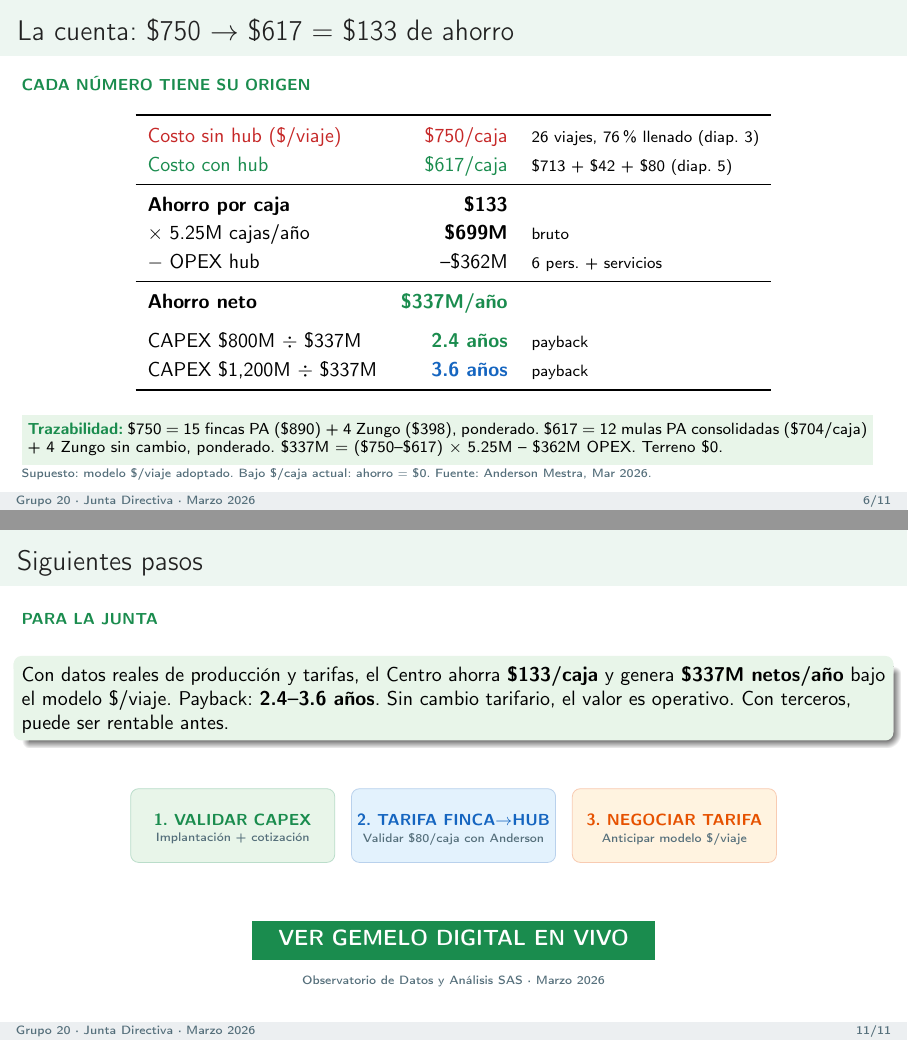
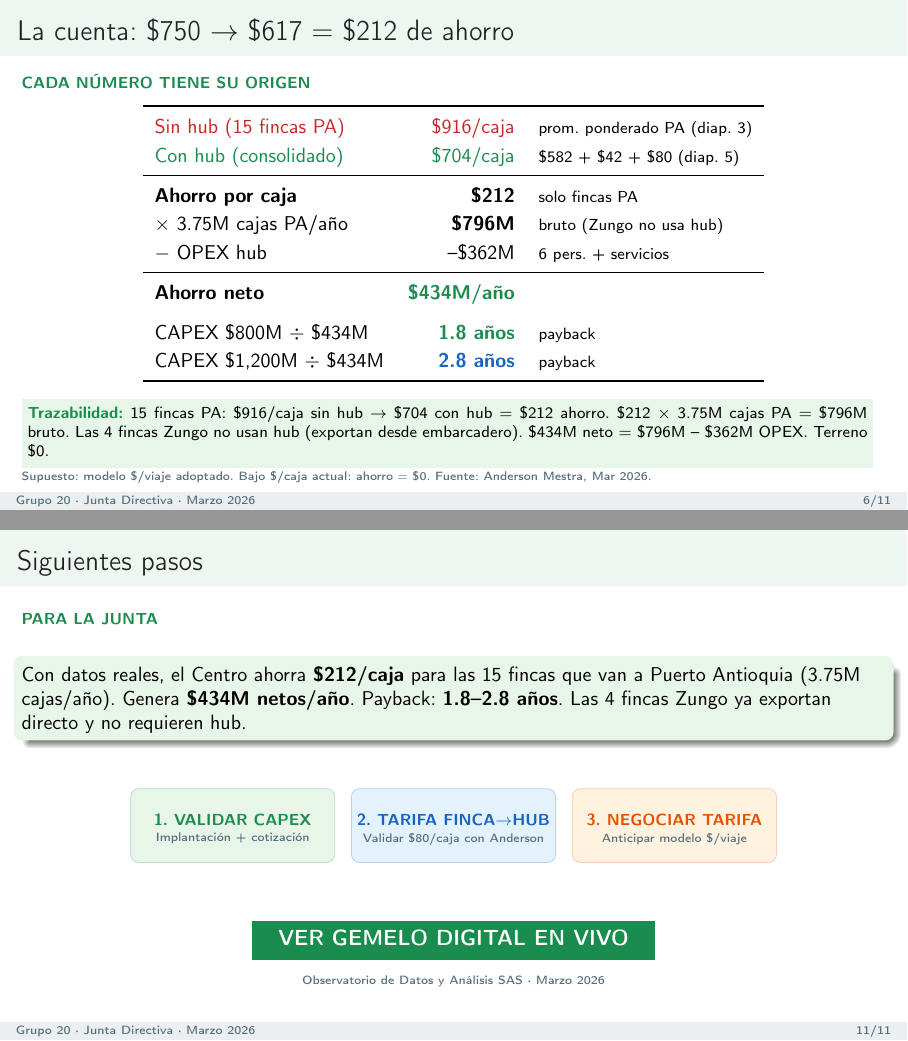
Before and after one commit to Cespial/gemelo-digital-uraba, LaTeX slides (presentacion.tex): pages 6 and 11 of 11, joined at a grey line. Compiled offline with pdfLaTeX.

Commit message:
fix: ahorro calculado solo sobre 3.75M cajas PA (no 5.25M total)
Las 4 fincas Zungo no usan el hub → sus 1.5M cajas/año no deben
multiplicarse por el ahorro del hub. Correccion:

ANTES: $133/caja × 5.25M total = $699M bruto (incorrecto, diluido)
AHORA: $212/caja × 3.75M cajas PA = $796M bruto (correcto)

El ahorro por caja SUBE de $133 a $212 porque no se diluye con
Zungo. Y el bruto sube de $699M a $796M.

Cifras definitivas:
- 15 fincas PA: $916/caja sin hub → $704 con hub = $212 ahorro
- 4 fincas Zungo: $398/caja (sin cambio, embarcadero directo)
- Bruto: $796M/año, Neto: $434M/año
- Payback: 1.8-2.8 años (CAPEX $800-1,200M)

Co-Authored-By: Claude Opus 4.6 (1M context) <noreply@anthropic.com>

```diff
--- a/presentacion.tex
+++ b/presentacion.tex
@@ -266,7 +266,7 @@ Zungo ya exporta directo. \textbf{\textcolor{verde}{--27\% viajes. Ahorro \$133/
 % 6. LA CUENTA: AHORRO NETO
 % ============================================================
 \begin{frame}
-\frametitle{La cuenta: \$750 $\rightarrow$ \$617 $=$ \$133 de ahorro}
+\frametitle{La cuenta: \$750 $\rightarrow$ \$617 $=$ \$212 de ahorro}
 \tagline{verde}{Cada número tiene su origen}
 
 \vspace{2pt}
@@ -275,26 +275,26 @@ Zungo ya exporta directo. \textbf{\textcolor{verde}{--27\% viajes. Ahorro \$133/
 \renewcommand{\arraystretch}{1.2}
 \begin{tabular}{l r l}
     \toprule
-    \textcolor{rojo}{Costo sin hub (\$/viaje)} & \textcolor{rojo}{\$750/caja} & {\scriptsize 26 viajes, 76\% llenado (diap.\ 3)} \\
-    \textcolor{verde}{Costo con hub}           & \textcolor{verde}{\$617/caja} & {\scriptsize \$713 + \$42 + \$80 (diap.\ 5)} \\
+    \textcolor{rojo}{Sin hub (15 fincas PA)} & \textcolor{rojo}{\$916/caja} & {\scriptsize prom.\ ponderado PA (diap.\ 3)} \\
+    \textcolor{verde}{Con hub (consolidado)}   & \textcolor{verde}{\$704/caja} & {\scriptsize \$582 + \$42 + \$80 (diap.\ 5)} \\
     \midrule
-    \textbf{Ahorro por caja}                   & \textbf{\$133} & \\
-    $\times$ 5.25M cajas/año                   & \textbf{\$699M} & {\scriptsize bruto} \\
+    \textbf{Ahorro por caja}                   & \textbf{\$212} & {\scriptsize solo fincas PA} \\
+    $\times$ 3.75M cajas PA/año                & \textbf{\$796M} & {\scriptsize bruto (Zungo no usa hub)} \\
     $-$ OPEX hub                               & --\$362M       & {\scriptsize 6 pers.\ + servicios} \\
     \midrule
-    \textbf{Ahorro neto}                       & \textcolor{verde}{\textbf{\$337M/año}} & \\
+    \textbf{Ahorro neto}                       & \textcolor{verde}{\textbf{\$434M/año}} & \\
     \addlinespace
-    CAPEX \$800M $\div$ \$337M                 & \textcolor{verde}{\textbf{2.4 años}} & {\scriptsize payback} \\
-    CAPEX \$1,200M $\div$ \$337M               & \textcolor{azul}{\textbf{3.6 años}} & {\scriptsize payback} \\
+    CAPEX \$800M $\div$ \$434M                 & \textcolor{verde}{\textbf{1.8 años}} & {\scriptsize payback} \\
+    CAPEX \$1,200M $\div$ \$434M               & \textcolor{azul}{\textbf{2.8 años}} & {\scriptsize payback} \\
     \bottomrule
 \end{tabular}
 \end{center}
 
 \vspace{2pt}
 \colorbox{verdeclaro}{\parbox{\dimexpr\textwidth-12pt}{\scriptsize\strut
-\textcolor{verde}{\textbf{Trazabilidad:}} \$750 $=$ 15 fincas PA (\$890) + 4 Zungo (\$398), ponderado.
-\$617 $=$ 12 mulas PA consolidadas (\$704/caja) + 4 Zungo sin cambio, ponderado.
-\$337M $=$ (\$750--\$617) $\times$ 5.25M -- \$362M OPEX. Terreno \$0.\strut}}
+\textcolor{verde}{\textbf{Trazabilidad:}} 15 fincas PA: \$916/caja sin hub $\rightarrow$ \$704 con hub $=$ \$212 ahorro.
+\$212 $\times$ 3.75M cajas PA $=$ \$796M bruto. Las 4 fincas Zungo no usan hub (exportan desde embarcadero).
+\$434M neto $=$ \$796M -- \$362M OPEX. Terreno \$0.\strut}}
 
 \vspace{1pt}
 {\tiny\color{gris} Supuesto: modelo \$/viaje adoptado. Bajo \$/caja actual: ahorro $=$ \$0. Fuente: Anderson Mestra, Mar 2026.}
@@ -390,3 +389,4 @@ y ofrecer consolidación a terceros productores. Estos beneficios aplican \textb
+        \node[font=\tiny, text=gris, below=0pt of b0.center] {\$916 sin hub $\rightarrow$ \$704 con hub (15 fincas PA)};
 
         \node[rounded corners=4pt, fill=verdeclaro, draw=verde!40,
               minimum width=5cm, minimum height=1.1cm, below=6pt of b0] (b1) {};
@@ -395,3 +394,4 @@ y ofrecer consolidación a terceros productores. Estos beneficios aplican \textb
+        \node[font=\tiny, text=gris, below=0pt of b1.center] {\$212 $\times$ 3.75M cajas PA $-$ \$362M OPEX};
 
         \node[rounded corners=4pt, fill=azulclaro, draw=azul!40,
               minimum width=5cm, minimum height=1.1cm, below=6pt of b1] (b3) {};
@@ -499,9 +499,9 @@ los escenarios, ajustar parámetros, y ver los resultados en tiempo real.}
 \vspace{8pt}
 \begin{block}{}
 \small
-Con datos reales de producción y tarifas, el Centro ahorra \textbf{\$133/caja} y genera
-\textbf{\$337M netos/año} bajo el modelo \$/viaje. Payback: \textbf{2.4--3.6 años}.
-Sin cambio tarifario, el valor es operativo. Con terceros, puede ser rentable antes.
+Con datos reales, el Centro ahorra \textbf{\$212/caja} para las 15 fincas que van a Puerto Antioquia
+(3.75M cajas/año). Genera \textbf{\$434M netos/año}. Payback: \textbf{1.8--2.8 años}.
+Las 4 fincas Zungo ya exportan directo y no requieren hub.
 \end{block}
 
 \vspace{10pt}
```
Also changed, not shown: presentacion.pdf, presentacion.tex (12 more changed lines), 2 other files.
